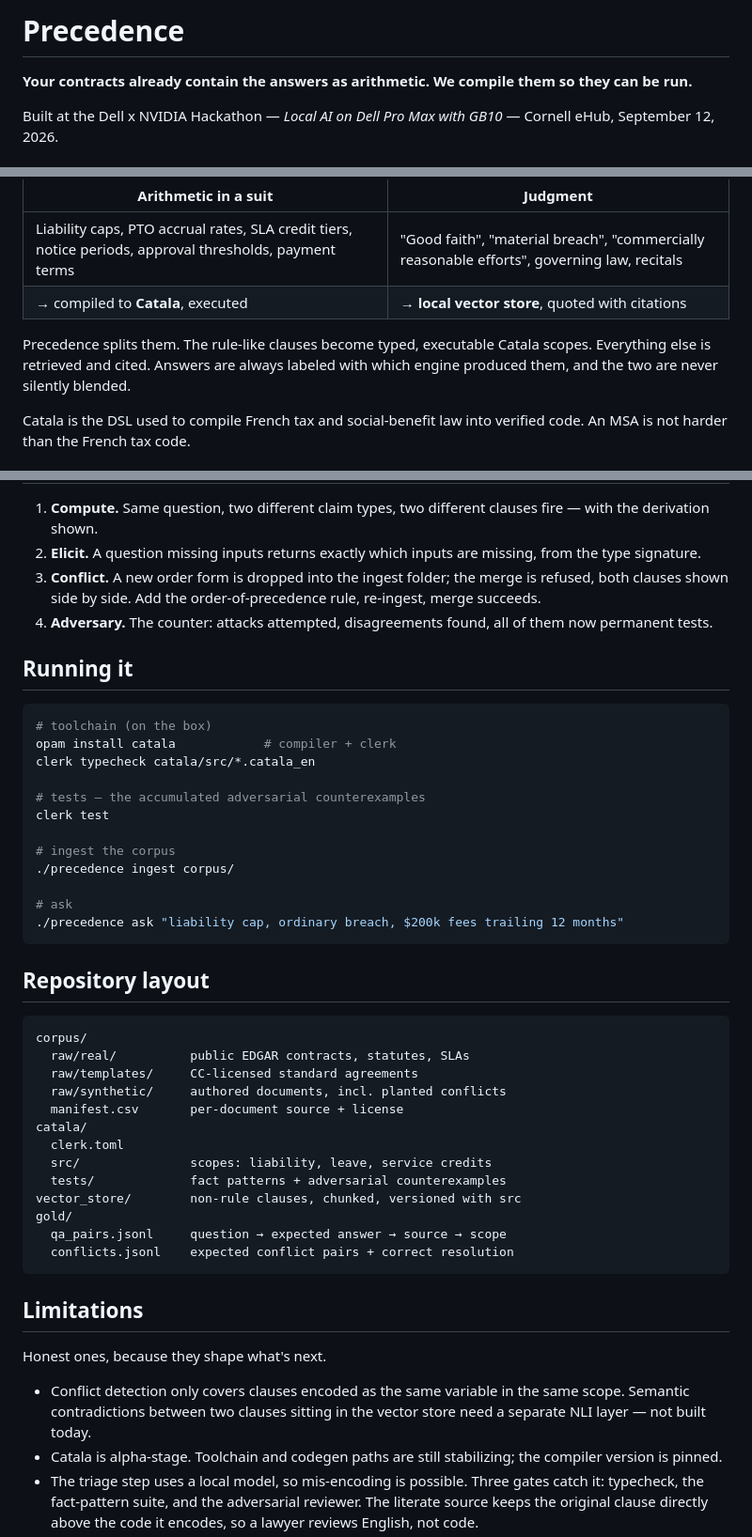
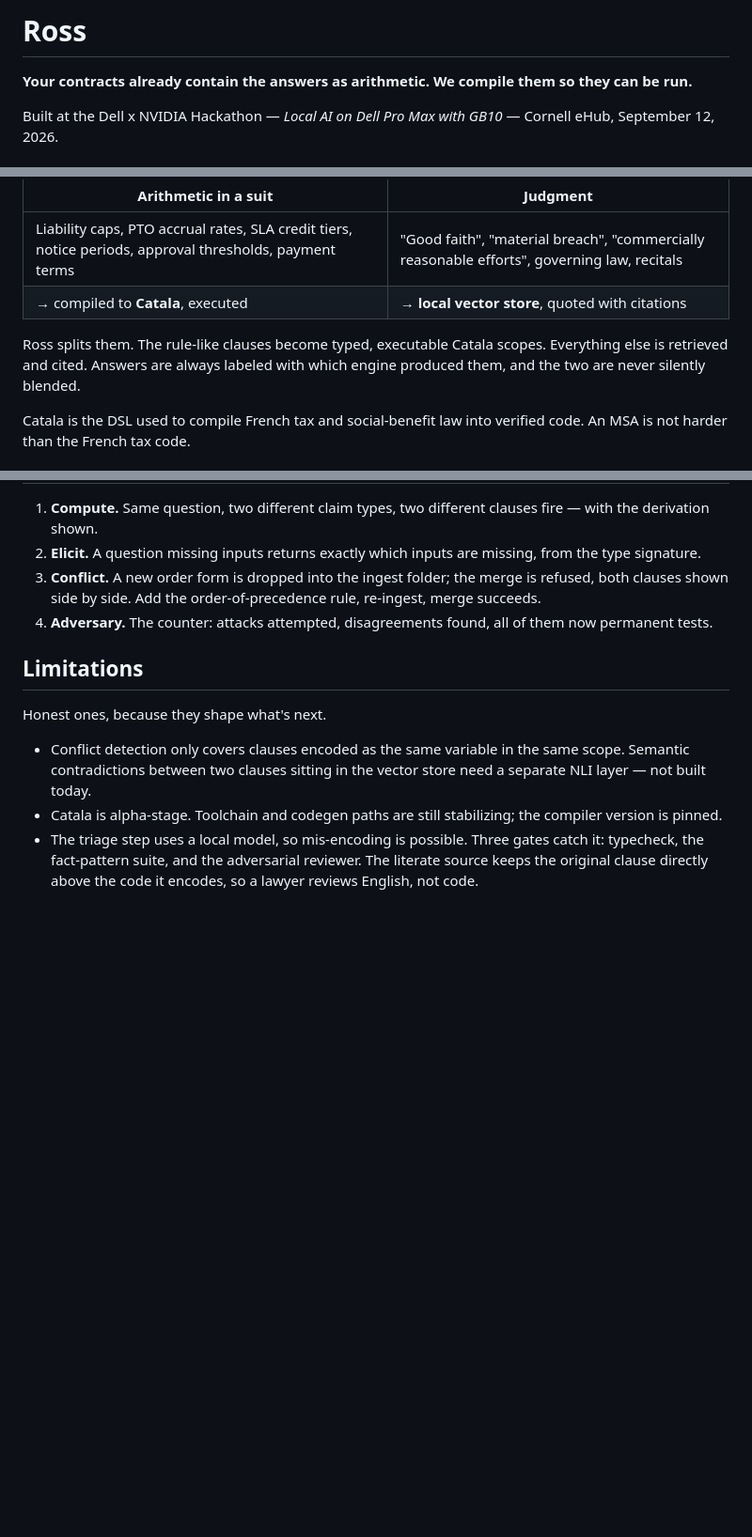
Before and after one commit to cs2112-hack/NvidiaxDell, a Markdown page: README.md, 3 parts joined by grey strips. Shown at 94% size. Drawn GitHub-style; blank space fills up the shorter version.

Commit message:
Rename project to 'Ross' and clean up README
Updated project name from 'Precedence' to 'Ross' and removed outdated running instructions and repository layout.

````diff
--- a/README.md
+++ b/README.md
@@ -1,4 +1,4 @@
-# Precedence
+# Ross
 
 **Your contracts already contain the answers as arithmetic. We compile them so they can be run.**
 
@@ -21,7 +21,7 @@ Contracts contain two kinds of sentences.
 | Liability caps, PTO accrual rates, SLA credit tiers, notice periods, approval thresholds, payment terms | "Good faith", "material breach", "commercially reasonable efforts", governing law, recitals |
 | → compiled to **Catala**, executed | → **local vector store**, quoted with citations |
 
-Precedence splits them. The rule-like clauses become typed, executable Catala scopes. Everything else is retrieved and cited. Answers are always labeled with which engine produced them, and the two are never silently blended.
+Ross splits them. The rule-like clauses become typed, executable Catala scopes. Everything else is retrieved and cited. Answers are always labeled with which engine produced them, and the two are never silently blended.
 
 Catala is the DSL used to compile French tax and social-benefit law into verified code. An MSA is not harder than the French tax code.
 
@@ -70,41 +70,6 @@ Open-source dependencies only. No third-party content that isn't cleared for use
 3. **Conflict.** A new order form is dropped into the ingest folder; the merge is refused, both clauses shown side by side. Add the order-of-precedence rule, re-ingest, merge succeeds.
 4. **Adversary.** The counter: attacks attempted, disagreements found, all of them now permanent tests.
 
-## Running it
-
-```bash
-# toolchain (on the box)
-opam install catala            # compiler + clerk
-clerk typecheck catala/src/*.catala_en
-
-# tests — the accumulated adversarial counterexamples
-clerk test
-
-# ingest the corpus
-./precedence ingest corpus/
-
-# ask
-./precedence ask "liability cap, ordinary breach, $200k fees trailing 12 months"
-```
-
-## Repository layout
-
-```
-corpus/
-  raw/real/          public EDGAR contracts, statutes, SLAs
-  raw/templates/     CC-licensed standard agreements
-  raw/synthetic/     authored documents, incl. planted conflicts
-  manifest.csv       per-document source + license
-catala/
-  clerk.toml
-  src/               scopes: liability, leave, service credits
-  tests/             fact patterns + adversarial counterexamples
-vector_store/        non-rule clauses, chunked, versioned with src
-gold/
-  qa_pairs.jsonl     question → expected answer → source → scope
-  conflicts.jsonl    expected conflict pairs + correct resolution
-```
-
 ## Limitations
 
 Honest ones, because they shape what's next.
````
